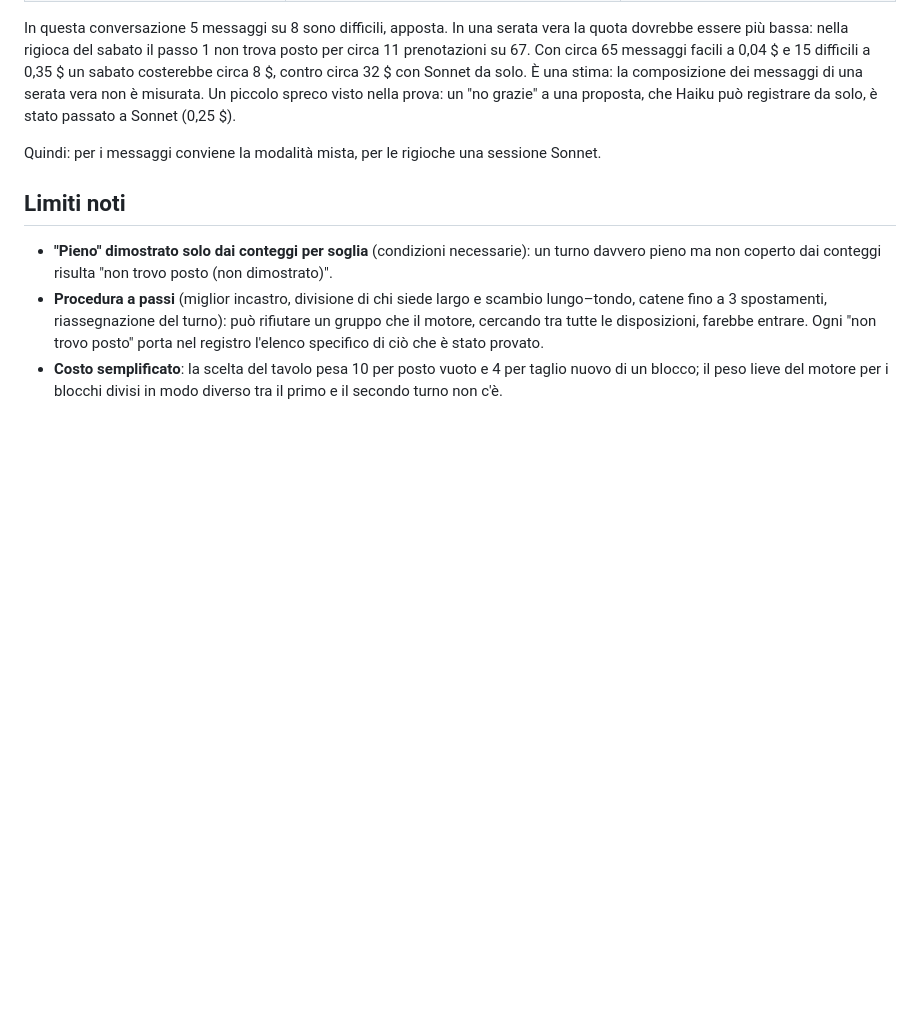
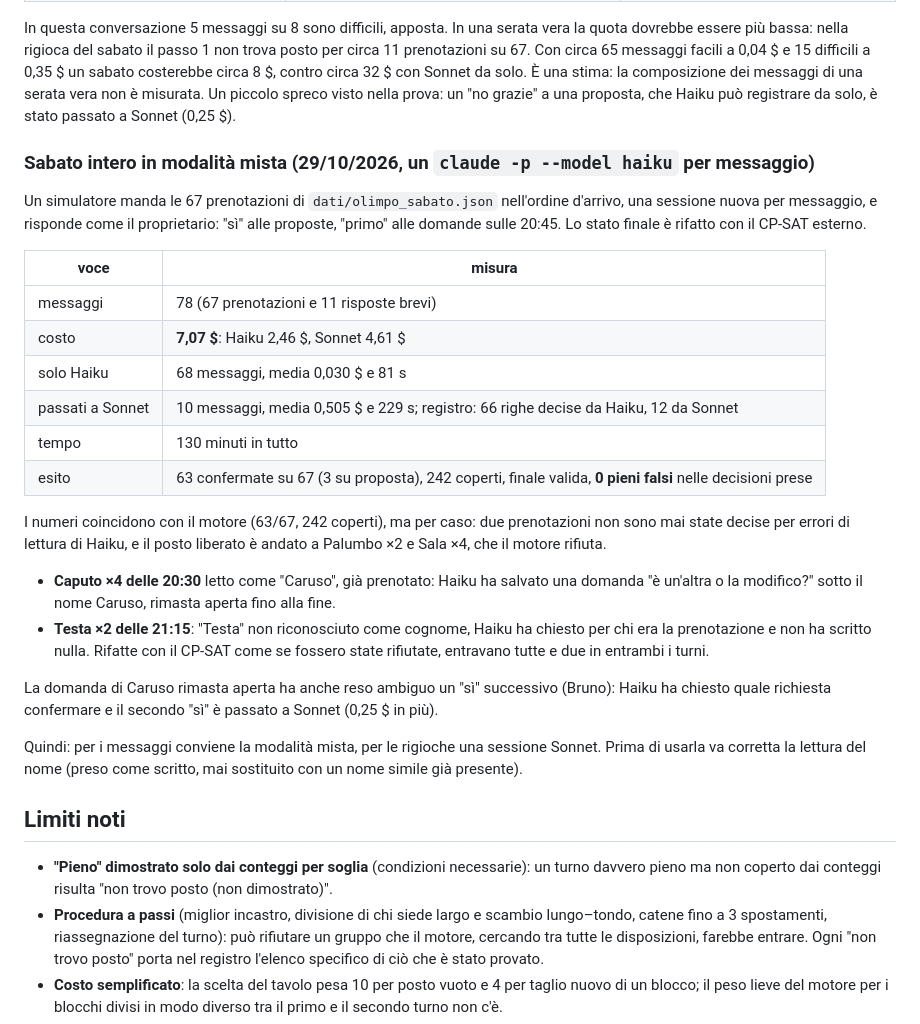
Before and after one commit to Atrebg/prenotazioni_olimpo, a Markdown page: README.md, the part around the change. GitHub-like rendering; blank space fills up the shorter version.

Commit message:
README: sabato intero simulato in modalità mista
78 messaggi claude -p, uno per prenotazione più le risposte brevi: 7,07 $
(Haiku 2,46, Sonnet 4,61), 130 minuti. 63/67 e 242 coperti come il motore,
0 pieni falsi al CP-SAT, ma due prenotazioni mai decise per errori di lettura
di Haiku (Caputo letto come Caruso, Testa non preso per cognome).

Co-Authored-By: Claude Opus 5.5 <noreply@anthropic.com>

```diff
--- a/README.md
+++ b/README.md
@@ -224,7 +224,34 @@ facili a 0,04 $ e 15 difficili a 0,35 $ un sabato costerebbe circa 8 $, contro c
 stima: la composizione dei messaggi di una serata vera non è misurata. Un piccolo spreco visto nella prova: un "no
 grazie" a una proposta, che Haiku può registrare da solo, è stato passato a Sonnet (0,25 $).
 
-Quindi: per i messaggi conviene la modalità mista, per le rigioche una sessione Sonnet.
+### Sabato intero in modalità mista (29/10/2026, un `claude -p --model haiku` per messaggio)
+
+Un simulatore manda le 67 prenotazioni di `dati/olimpo_sabato.json` nell'ordine d'arrivo, una sessione nuova per
+messaggio, e risponde come il proprietario: "sì" alle proposte, "primo" alle domande sulle 20:45. Lo stato finale è
+rifatto con il CP-SAT esterno.
+
+| voce | misura |
+|---|---|
+| messaggi | 78 (67 prenotazioni e 11 risposte brevi) |
+| costo | **7,07 $**: Haiku 2,46 $, Sonnet 4,61 $ |
+| solo Haiku | 68 messaggi, media 0,030 $ e 81 s |
+| passati a Sonnet | 10 messaggi, media 0,505 $ e 229 s; registro: 66 righe decise da Haiku, 12 da Sonnet |
+| tempo | 130 minuti in tutto |
+| esito | 63 confermate su 67 (3 su proposta), 242 coperti, finale valida, **0 pieni falsi** nelle decisioni prese |
+
+I numeri coincidono con il motore (63/67, 242 coperti), ma per caso: due prenotazioni non sono mai state decise
+per errori di lettura di Haiku, e il posto liberato è andato a Palumbo ×2 e Sala ×4, che il motore rifiuta.
+- **Caputo ×4 delle 20:30** letto come "Caruso", già prenotato: Haiku ha salvato una domanda "è un'altra o la
+  modifico?" sotto il nome Caruso, rimasta aperta fino alla fine.
+- **Testa ×2 delle 21:15**: "Testa" non riconosciuto come cognome, Haiku ha chiesto per chi era la prenotazione e
+  non ha scritto nulla.
+Rifatte con il CP-SAT come se fossero state rifiutate, entravano tutte e due in entrambi i turni.
+
+La domanda di Caruso rimasta aperta ha anche reso ambiguo un "sì" successivo (Bruno): Haiku ha chiesto quale
+richiesta confermare e il secondo "sì" è passato a Sonnet (0,25 $ in più).
+
+Quindi: per i messaggi conviene la modalità mista, per le rigioche una sessione Sonnet. Prima di usarla va
+corretta la lettura del nome (preso come scritto, mai sostituito con un nome simile già presente).
 
 ## Limiti noti
 
```
